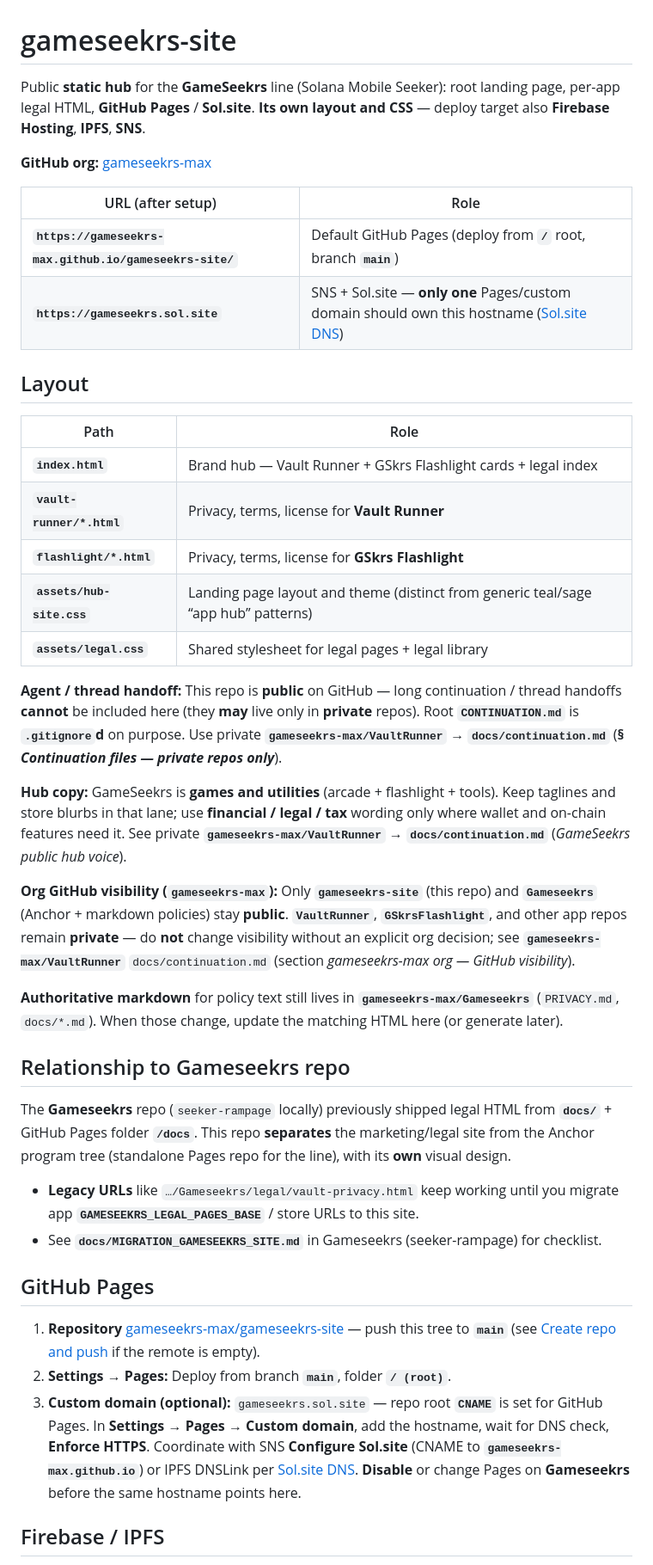
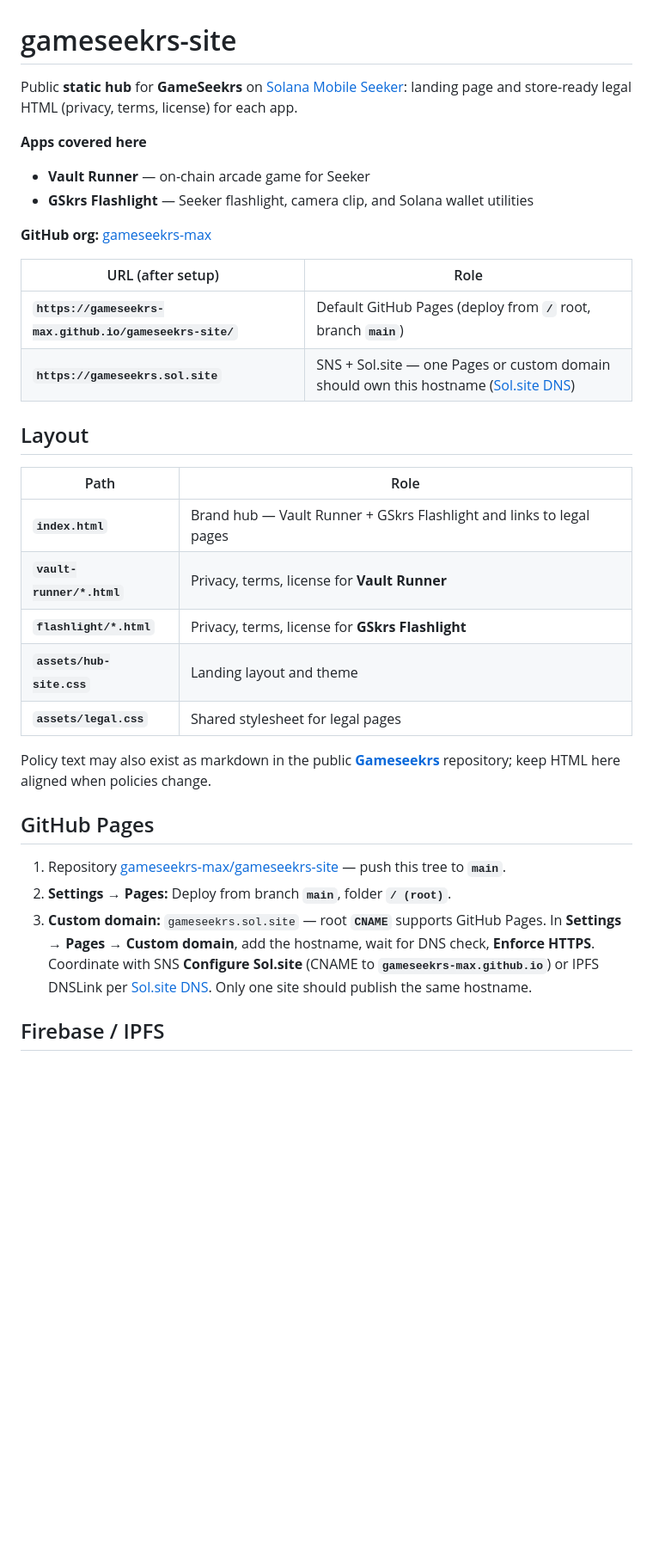
Before and after one commit to gameseekrs-max/gameseekrs-site, a Markdown page: README.md, the part around one of its changes. Shown at 86% size. GitHub-like rendering; blank space fills up the shorter version.

Commit message:
README: public hub and apps only; remove internal org and handoff notes.
Co-authored-by: Cursor <cursoragent@cursor.com>

```diff
--- a/README.md
+++ b/README.md
@@ -1,44 +1,36 @@
 # gameseekrs-site
 
-Public **static hub** for the **GameSeekrs** line (Solana Mobile Seeker): root landing page, per-app legal HTML, **GitHub Pages** / **Sol.site**. **Its own layout and CSS** — deploy target also **Firebase Hosting**, **IPFS**, **SNS**.
+Public **static hub** for **GameSeekrs** on [Solana Mobile Seeker](https://solanamobile.com/seeker): landing page and store-ready legal HTML (privacy, terms, license) for each app.
+
+**Apps covered here**
+
+- **Vault Runner** — on-chain arcade game for Seeker
+- **GSkrs Flashlight** — Seeker flashlight, camera clip, and Solana wallet utilities
 
 **GitHub org:** [gameseekrs-max](https://github.com/gameseekrs-max)
 
 | URL (after setup) | Role |
 |-------------------|------|
 | **`https://gameseekrs-max.github.io/gameseekrs-site/`** | Default GitHub Pages (deploy from **`/`** root, branch **`main`**) |
-| **`https://gameseekrs.sol.site`** | SNS + Sol.site — **only one** Pages/custom domain should own this hostname ([Sol.site DNS](https://docs.sns.id/collection/sns-v2/sol.site/website-configuration.md)) |
+| **`https://gameseekrs.sol.site`** | SNS + Sol.site — one Pages or custom domain should own this hostname ([Sol.site DNS](https://docs.sns.id/collection/sns-v2/sol.site/website-configuration.md)) |
 
 ## Layout
 
 | Path | Role |
 |------|------|
-| **`index.html`** | Brand hub — Vault Runner + GSkrs Flashlight cards + legal index |
+| **`index.html`** | Brand hub — Vault Runner + GSkrs Flashlight and links to legal pages |
 | **`vault-runner/*.html`** | Privacy, terms, license for **Vault Runner** |
 | **`flashlight/*.html`** | Privacy, terms, license for **GSkrs Flashlight** |
-| **`assets/hub-site.css`** | Landing page layout and theme (distinct from generic teal/sage “app hub” patterns) |
-| **`assets/legal.css`** | Shared stylesheet for legal pages + legal library |
+| **`assets/hub-site.css`** | Landing layout and theme |
+| **`assets/legal.css`** | Shared stylesheet for legal pages |
 
-**Agent / thread handoff:** This repo is **public** on GitHub — long continuation / thread handoffs **cannot** be included here (they **may** live only in **private** repos). Root **`CONTINUATION.md`** is **`.gitignore`d** on purpose. Use private **`gameseekrs-max/VaultRunner`** → **`docs/continuation.md`** (**§ *Continuation files — private repos only***).
-
-**Hub copy:** GameSeekrs is **games and utilities** (arcade + flashlight + tools). Keep taglines and store blurbs in that lane; use **financial / legal / tax** wording only where wallet and on-chain features need it. See private **`gameseekrs-max/VaultRunner`** → **`docs/continuation.md`** (*GameSeekrs public hub voice*).
-
-**Org GitHub visibility (`gameseekrs-max`):** Only **`gameseekrs-site`** (this repo) and **`Gameseekrs`** (Anchor + markdown policies) stay **public**. **`VaultRunner`**, **`GSkrsFlashlight`**, and other app repos remain **private** — do **not** change visibility without an explicit org decision; see **`gameseekrs-max/VaultRunner`** `docs/continuation.md` (section *gameseekrs-max org — GitHub visibility*).
-
-**Authoritative markdown** for policy text still lives in **`gameseekrs-max/Gameseekrs`** (`PRIVACY.md`, `docs/*.md`). When those change, update the matching HTML here (or generate later).
-
-## Relationship to Gameseekrs repo
-
-The **Gameseekrs** repo (`seeker-rampage` locally) previously shipped legal HTML from **`docs/`** + GitHub Pages folder **`/docs`**. This repo **separates** the marketing/legal site from the Anchor program tree (standalone Pages repo for the line), with its **own** visual design.
-
-- **Legacy URLs** like `…/Gameseekrs/legal/vault-privacy.html` keep working until you migrate app **`GAMESEEKRS_LEGAL_PAGES_BASE`** / store URLs to this site.
-- See **`docs/MIGRATION_GAMESEEKRS_SITE.md`** in Gameseekrs (seeker-rampage) for checklist.
+Policy text may also exist as markdown in the public **[Gameseekrs](https://github.com/gameseekrs-max/Gameseekrs)** repository; keep HTML here aligned when policies change.
 
 ## GitHub Pages
 
-1. **Repository** [gameseekrs-max/gameseekrs-site](https://github.com/gameseekrs-max/gameseekrs-site) — push this tree to **`main`** (see [Create repo and push](#create-repo-and-push) if the remote is empty).
+1. Repository [gameseekrs-max/gameseekrs-site](https://github.com/gameseekrs-max/gameseekrs-site) — push this tree to **`main`**.
 2. **Settings → Pages:** Deploy from branch **`main`**, folder **`/ (root)`**.
-3. **Custom domain (optional):** `gameseekrs.sol.site` — repo root **`CNAME`** is set for GitHub Pages. In **Settings → Pages → Custom domain**, add the hostname, wait for DNS check, **Enforce HTTPS**. Coordinate with SNS **Configure Sol.site** (CNAME to **`gameseekrs-max.github.io`**) or IPFS DNSLink per [Sol.site DNS](https://docs.sns.id/collection/sns-v2/sol.site/website-configuration.md). **Disable** or change Pages on **Gameseekrs** before the same hostname points here.
+3. **Custom domain:** `gameseekrs.sol.site` — root **`CNAME`** supports GitHub Pages. In **Settings → Pages → Custom domain**, add the hostname, wait for DNS check, **Enforce HTTPS**. Coordinate with SNS **Configure Sol.site** (CNAME to **`gameseekrs-max.github.io`**) or IPFS DNSLink per [Sol.site DNS](https://docs.sns.id/collection/sns-v2/sol.site/website-configuration.md). Only one site should publish the same hostname.
 
 ## Firebase / IPFS
 
```
Also changed, not shown: other parts of README.md (+4 -6 lines).
